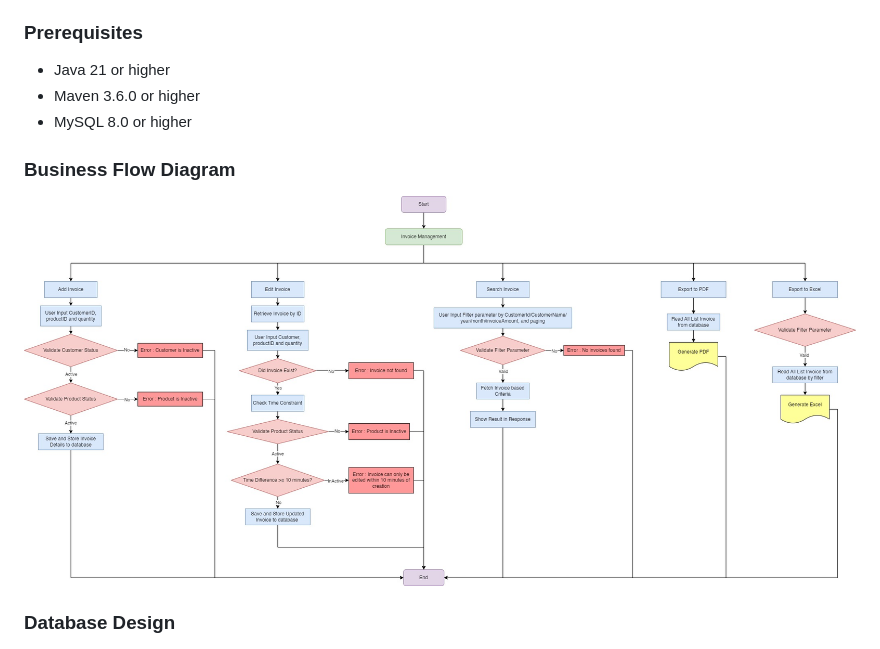
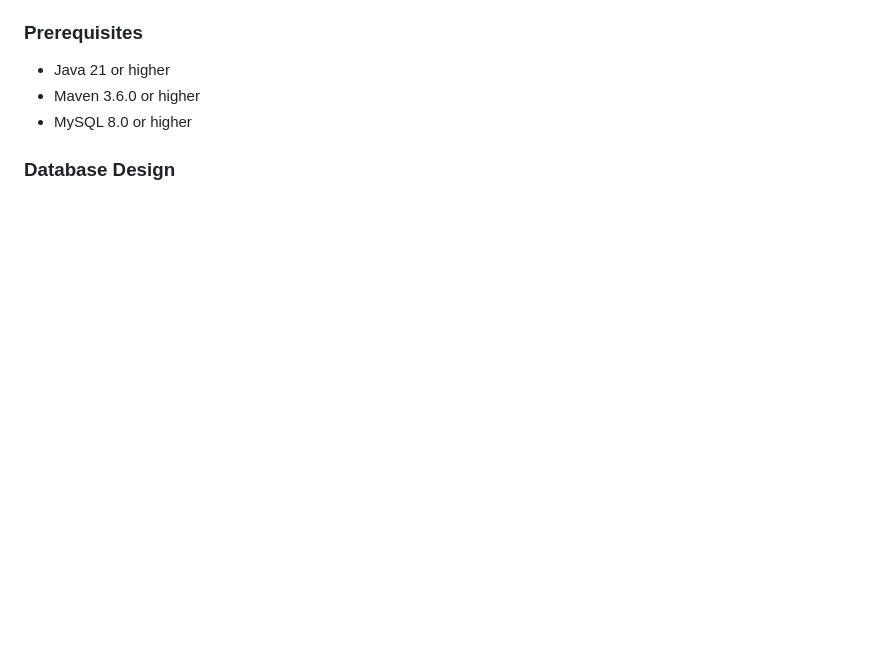
Before and after one commit to affandyfandy/MidtermExamGroup01, a Markdown page: README.md, the part around the change. Drawn GitHub-style; blank space fills up the shorter version.

Commit message:
docs: delete img

```diff
--- a/README.md
+++ b/README.md
@@ -15,9 +15,6 @@ This project is a simple web application built using Spring Boot for managing cu
 - Java 21 or higher
 - Maven 3.6.0 or higher
 - MySQL 8.0 or higher
-
-### Business Flow Diagram
-![img_1.png](img/InvoiceManagement.jpg)
 
 ### Database Design
 ![alt text](img/image-3.png)
```
